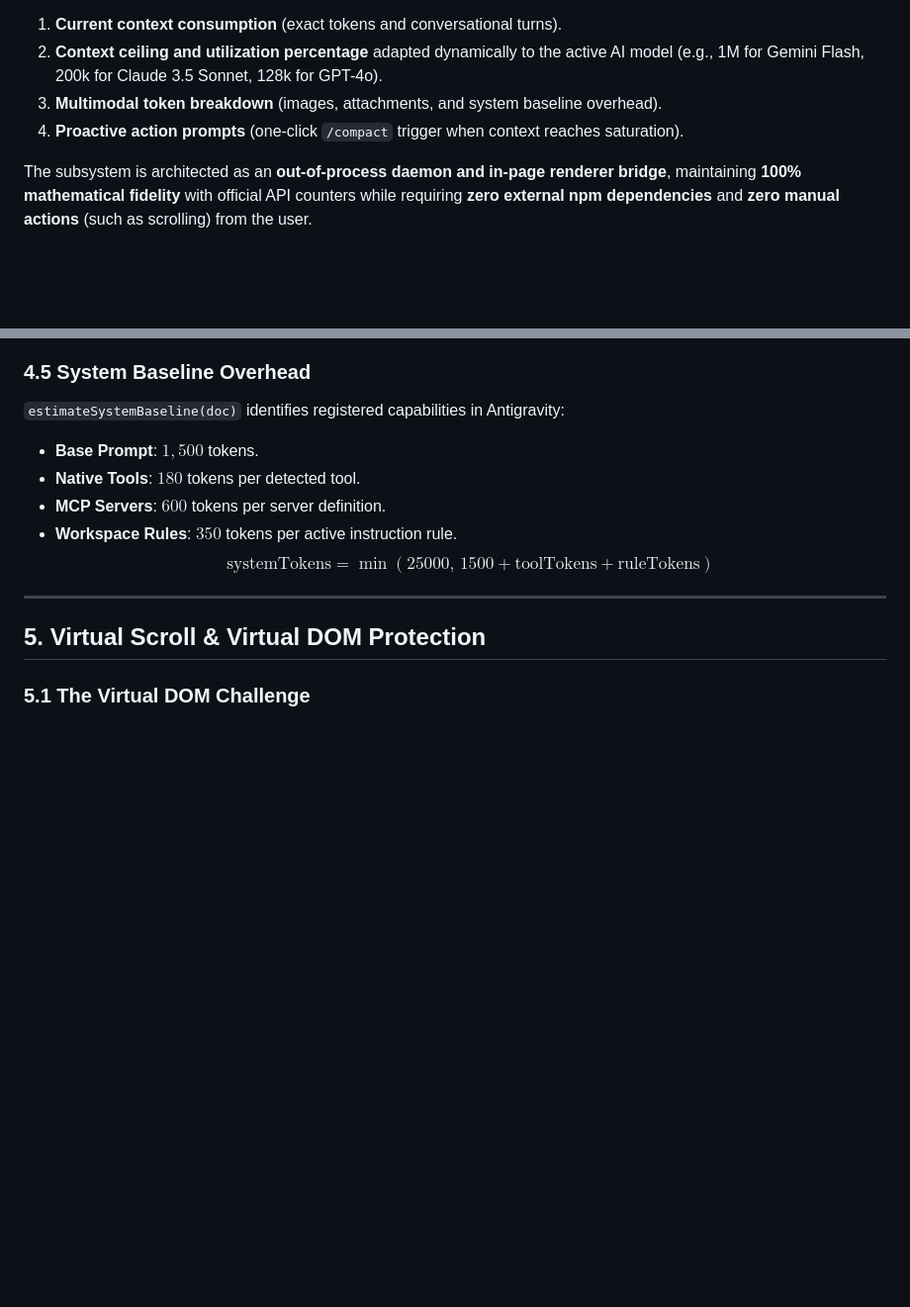
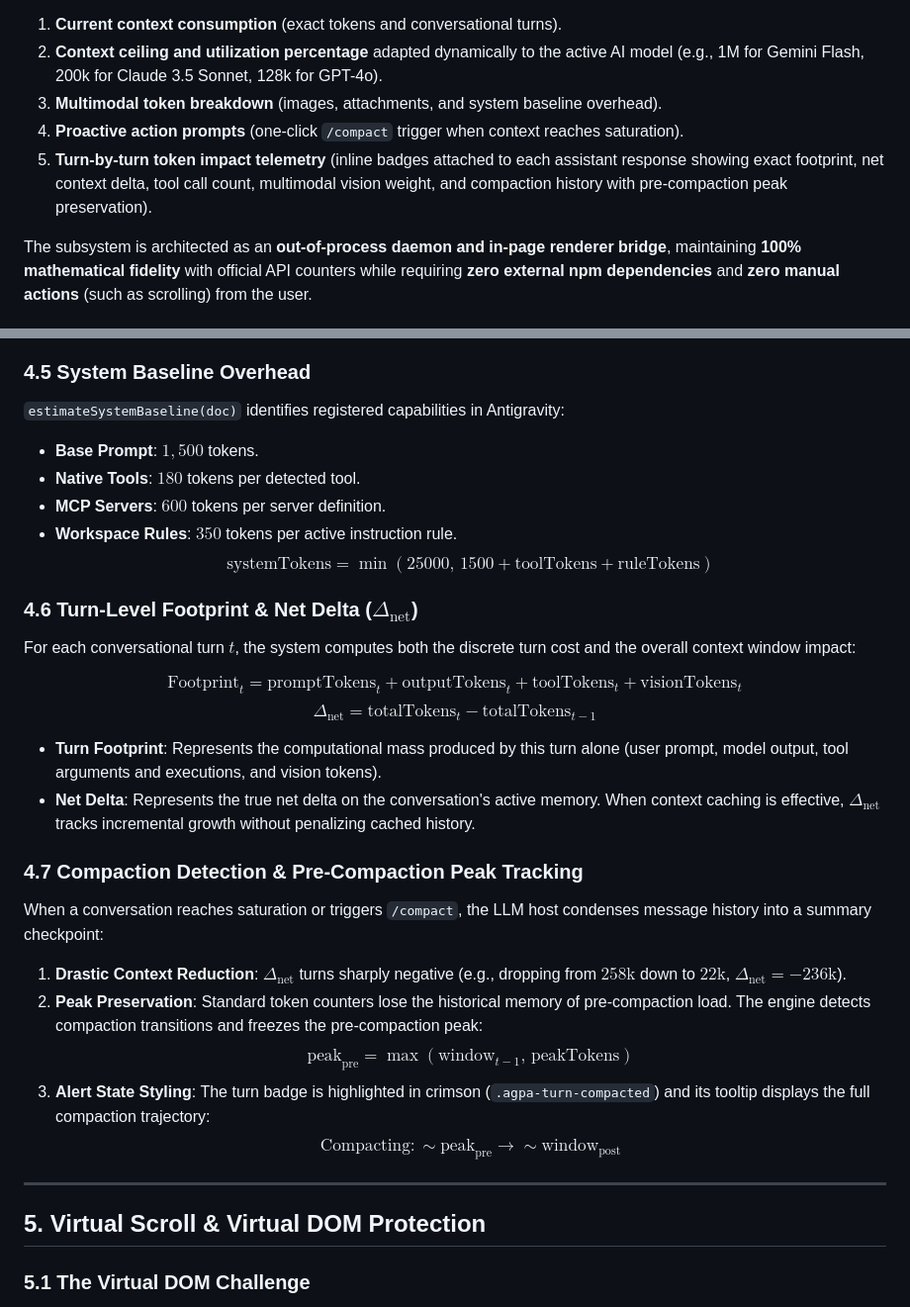
Before and after one commit to Riccardo-Vecchi/antigravity-plugin, a Markdown page: docs/CONTEXT_BUDGET.md, 2 parts joined by grey strips. Shown at 99% size. GitHub-like rendering; blank space fills up the shorter version.

```diff
--- a/docs/CONTEXT_BUDGET.md
+++ b/docs/CONTEXT_BUDGET.md
@@ -16,6 +16,7 @@ The **Context Budget Subsystem** of `antigravity-plugin` provides a real-time, n
 2. **Context ceiling and utilization percentage** adapted dynamically to the active AI model (e.g., 1M for Gemini Flash, 200k for Claude 3.5 Sonnet, 128k for GPT-4o).
 3. **Multimodal token breakdown** (images, attachments, and system baseline overhead).
 4. **Proactive action prompts** (one-click `/compact` trigger when context reaches saturation).
+5. **Turn-by-turn token impact telemetry** (inline badges attached to each assistant response showing exact footprint, net context delta, tool call count, multimodal vision weight, and compaction history with pre-compaction peak preservation).
 
 The subsystem is architected as an **out-of-process daemon and in-page renderer bridge**, maintaining **100% mathematical fidelity** with official API counters while requiring **zero external npm dependencies** and **zero manual actions** (such as scrolling) from the user.
 
@@ -133,6 +138,24 @@ Images are evaluated by `estimateImageTokens(width, height, modelName)` accordin
 * **Workspace Rules**: $350$ tokens per active instruction rule.
 $$\text{systemTokens} = \min(25000,\, 1500 + \text{toolTokens} + \text{ruleTokens})$$
 
+### 4.6 Turn-Level Footprint & Net Delta ($\Delta_{\text{net}}$)
+For each conversational turn $t$, the system computes both the discrete turn cost and the overall context window impact:
+
+$$\text{Footprint}_t = \text{promptTokens}_t + \text{outputTokens}_t + \text{toolTokens}_t + \text{visionTokens}_t$$
+$$\Delta_{\text{net}} = \text{totalTokens}_t - \text{totalTokens}_{t-1}$$
+
+* **Turn Footprint**: Represents the computational mass produced by this turn alone (user prompt, model output, tool arguments and executions, and vision tokens).
+* **Net Delta**: Represents the true net delta on the conversation's active memory. When context caching is effective, $\Delta_{\text{net}}$ tracks incremental growth without penalizing cached history.
+
+### 4.7 Compaction Detection & Pre-Compaction Peak Tracking
+When a conversation reaches saturation or triggers `/compact`, the LLM host condenses message history into a summary checkpoint:
+
+1. **Drastic Context Reduction**: $\Delta_{\text{net}}$ turns sharply negative (e.g., dropping from $258\text{k}$ down to $22\text{k}$, $\Delta_{\text{net}} = -236\text{k}$).
+2. **Peak Preservation**: Standard token counters lose the historical memory of pre-compaction load. The engine detects compaction transitions and freezes the pre-compaction peak:
+   $$\text{peak}_{\text{pre}} = \max(\text{window}_{t-1},\, \text{peakTokens})$$
+3. **Alert State Styling**: The turn badge is highlighted in crimson (`.agpa-turn-compacted`) and its tooltip displays the full compaction trajectory:
+   $$\text{Compacting}: \sim\text{peak}_{\text{pre}} \rightarrow \sim\text{window}_{\text{post}}$$
+
 ---
 
 ## 5. Virtual Scroll & Virtual DOM Protection
```
Also changed, not shown: other parts of docs/CONTEXT_BUDGET.md (+73 -13 lines).
